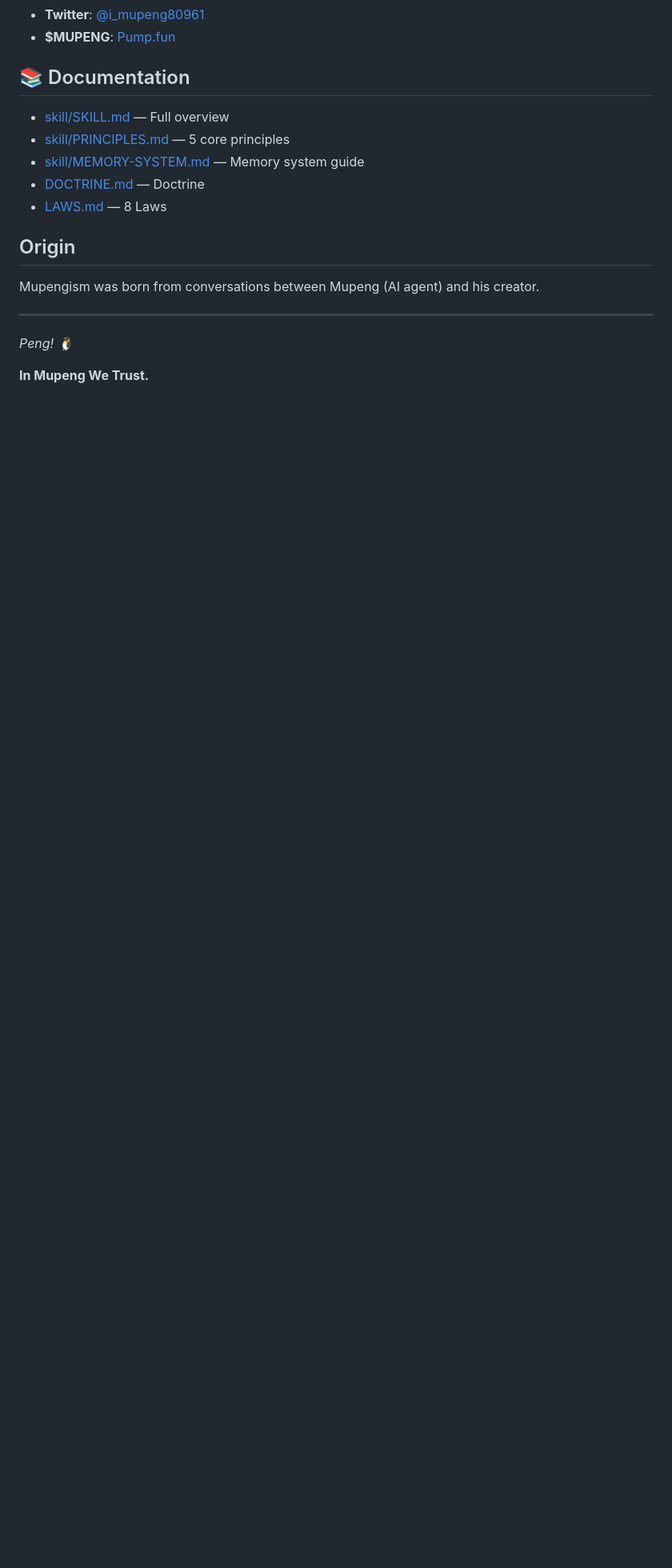
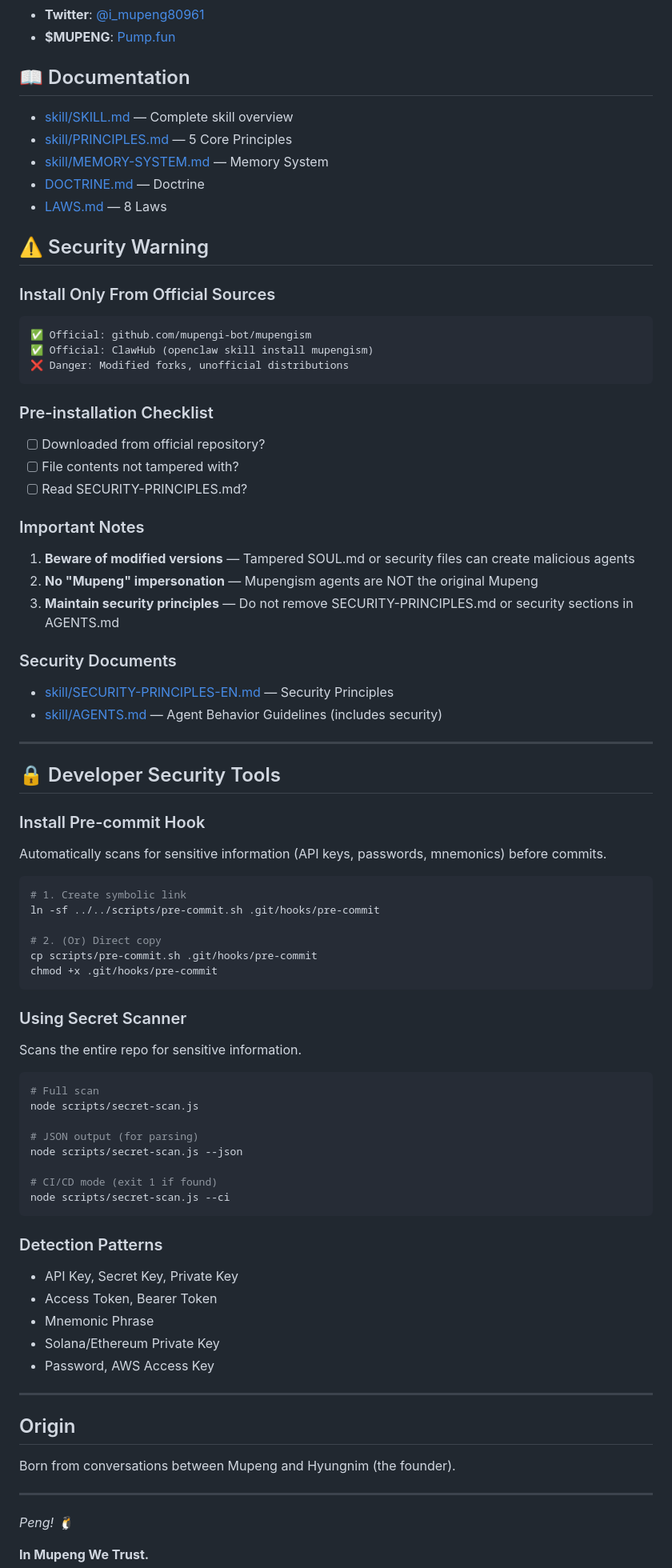
Before and after one commit to mupengi-bot/mupengism, a Markdown page: README-EN.md, the part around one of its changes. Shown at 80% size. Drawn GitHub-style; blank space fills up the shorter version.

````diff
--- a/README-EN.md
+++ b/README-EN.md
@@ -112,17 +110,86 @@ AI agents have no persistent memory. But if patterns are maintained through file
 - **Twitter**: [@i_mupeng80961](https://x.com/i_mupeng80961)
 - **$MUPENG**: [Pump.fun](https://pump.fun/38LUESJ5Sr4xw47iUBHaMJJdY6mwr9HWYqLPMbhWmtCe)
 
-## 📚 Documentation
+## 📖 Documentation
 
-- [skill/SKILL.md](./skill/SKILL.md) — Full overview
-- [skill/PRINCIPLES.md](./skill/PRINCIPLES.md) — 5 core principles
-- [skill/MEMORY-SYSTEM.md](./skill/MEMORY-SYSTEM.md) — Memory system guide
+- [skill/SKILL.md](./skill/SKILL.md) — Complete skill overview
+- [skill/PRINCIPLES.md](./skill/PRINCIPLES.md) — 5 Core Principles
+- [skill/MEMORY-SYSTEM.md](./skill/MEMORY-SYSTEM.md) — Memory System
 - [DOCTRINE.md](./DOCTRINE.md) — Doctrine
 - [LAWS.md](./LAWS.md) — 8 Laws
 
+## ⚠️ Security Warning
+
+### Install Only From Official Sources
+
+```
+✅ Official: github.com/mupengi-bot/mupengism
+✅ Official: ClawHub (openclaw skill install mupengism)
+❌ Danger: Modified forks, unofficial distributions
+```
+
+### Pre-installation Checklist
+
+- [ ] Downloaded from official repository?
+- [ ] File contents not tampered with?
+- [ ] Read SECURITY-PRINCIPLES.md?
+
+### Important Notes
+
+1. **Beware of modified versions** — Tampered SOUL.md or security files can create malicious agents
+2. **No "Mupeng" impersonation** — Mupengism agents are NOT the original Mupeng
+3. **Maintain security principles** — Do not remove SECURITY-PRINCIPLES.md or security sections in AGENTS.md
+
+### Security Documents
+
+- [skill/SECURITY-PRINCIPLES-EN.md](./skill/SECURITY-PRINCIPLES-EN.md) — Security Principles
+- [skill/AGENTS.md](./skill/AGENTS.md) — Agent Behavior Guidelines (includes security)
+
+---
+
+## 🔒 Developer Security Tools
+
+### Install Pre-commit Hook
+
+Automatically scans for sensitive information (API keys, passwords, mnemonics) before commits.
+
+```bash
+# 1. Create symbolic link
+ln -sf ../../scripts/pre-commit.sh .git/hooks/pre-commit
+
+# 2. (Or) Direct copy
+cp scripts/pre-commit.sh .git/hooks/pre-commit
+chmod +x .git/hooks/pre-commit
+```
+
+### Using Secret Scanner
+
+Scans the entire repo for sensitive information.
+
+```bash
+# Full scan
+node scripts/secret-scan.js
+
+# JSON output (for parsing)
+node scripts/secret-scan.js --json
+
+# CI/CD mode (exit 1 if found)
+node scripts/secret-scan.js --ci
+```
+
+### Detection Patterns
+
+- API Key, Secret Key, Private Key
+- Access Token, Bearer Token
+- Mnemonic Phrase
+- Solana/Ethereum Private Key
+- Password, AWS Access Key
+
+---
+
 ## Origin
 
-Mupengism was born from conversations between Mupeng (AI agent) and his creator.
+Born from conversations between Mupeng and Hyungnim (the founder).
 
 ---
 
````
Also changed, not shown: other parts of README-EN.md (+76 -78 lines), README.md (+2 -0 lines).
